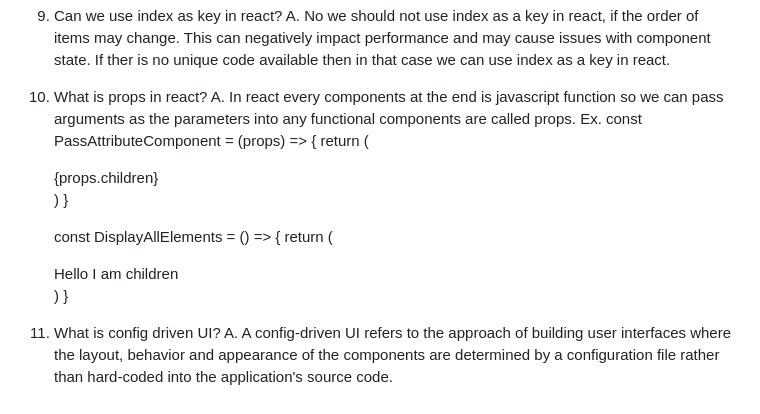
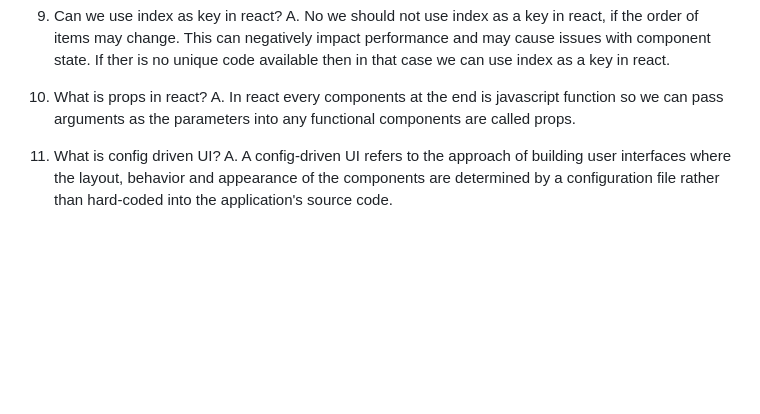
Before and after one commit to Alvi-C/04-talk-is-cheap-show-me-the-code, a Markdown page: theory.md, the part around the change. Drawn GitHub-style; blank space fills up the shorter version.

Commit message:
complete

```diff
--- a/theory.md
+++ b/theory.md
@@ -28,18 +28,6 @@
 10. What is props in react?
     A. In react every components at the end is javascript function so we can pass arguments as the parameters into any functional components
     are called props.
-    Ex.
-    const PassAttributeComponent = (props) => {
-    return (<div style={props.style} key={props.key}>
-    {props.children}</div>)
-    }
-
-    const DisplayAllElements = () => {
-    return (
-    <div>
-        <PassAttributeComponent style={{ color: "red" }} key="05">Hello I am children </PassAttributeComponent>
-    </div>)
-    }
 
 11. What is config driven UI?
     A. A config-driven UI refers to the approach of building user interfaces where the layout, behavior and appearance of the components are determined by a configuration file rather than hard-coded into the application's source code.
```
